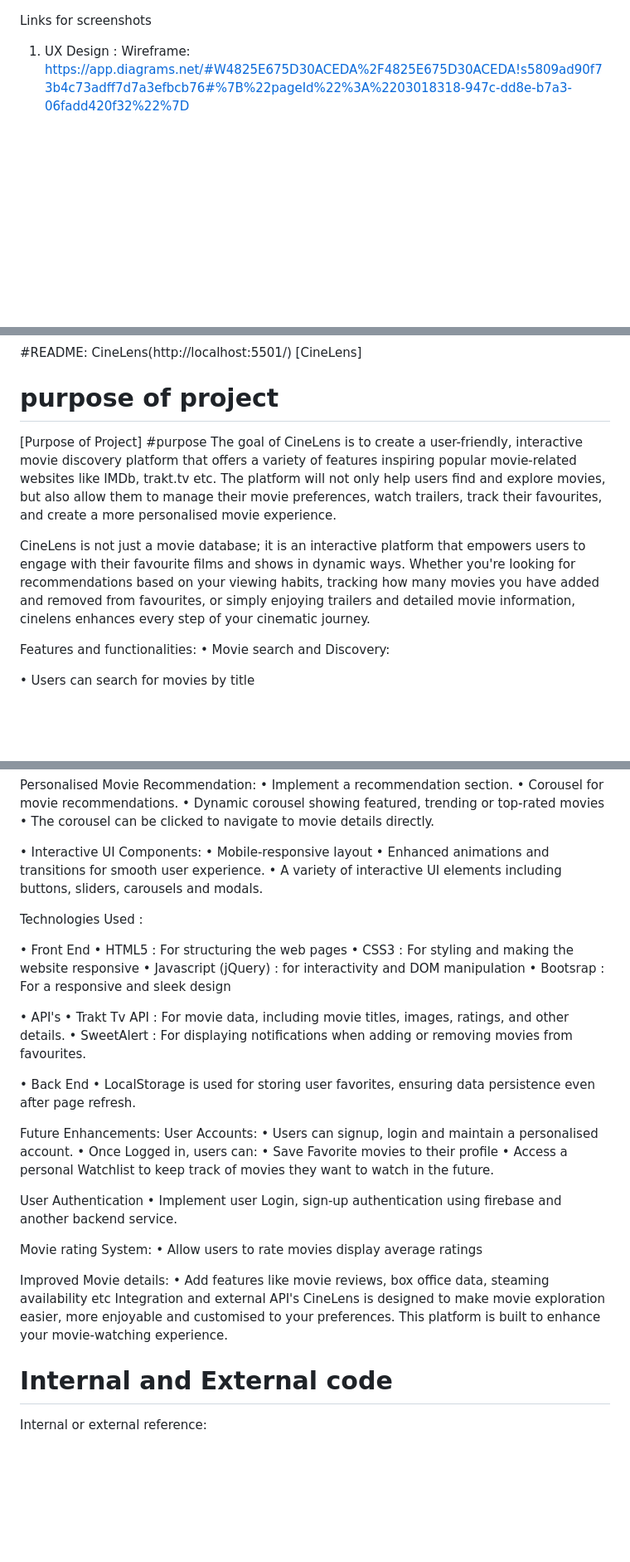
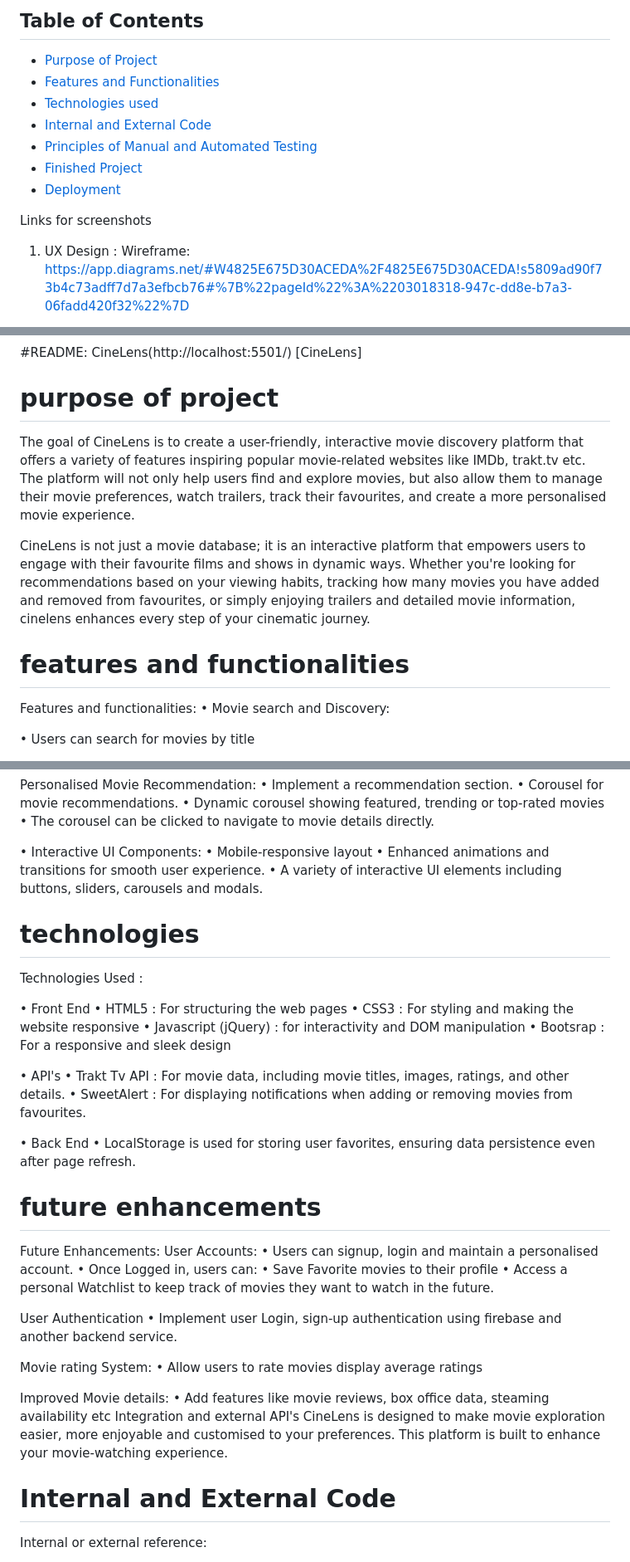
Before and after one commit to Imzzz01/cine-lens12, a Markdown page: README.md, 3 parts joined by grey strips. Shown: that part at 83% size. Drawn GitHub-style; blank space fills up the shorter version.

```diff
--- a/README.md
+++ b/README.md
@@ -1,3 +1,11 @@
+## Table of Contents
+- [Purpose of Project](#purpose)
+- [Features and Functionalities](#features)
+- [Technologies used](#technologies)
+- [Internal and External Code](#internal-and-external-code)
+- [Principles of Manual and Automated Testing](#principles)
+- [Finished Project](#finished-project)
+- [Deployment](#deployment)
 
 Links for screenshots
 1. UX Design : Wireframe: https://app.diagrams.net/#W4825E675D30ACEDA%2F4825E675D30ACEDA!s5809ad90f73b4c73adff7d7a3efbcb76#%7B%22pageId%22%3A%2203018318-947c-dd8e-b7a3-06fadd420f32%22%7D
@@ -11,10 +19,11 @@ Links for screenshots
 #README: CineLens(http://localhost:5501/) [CineLens]
 # purpose of project <a id="purpose"></a>
 
-[Purpose of Project] #purpose
 The goal of CineLens is to create a user-friendly, interactive movie discovery platform that offers a variety of features inspiring popular movie-related websites like IMDb, trakt.tv etc. The platform will not only help users find and explore movies, but also allow them to manage their movie preferences, watch trailers, track their favourites, and create a more personalised movie experience.
 
 CineLens is not just a movie database; it is an interactive platform that empowers users to engage with their favourite films and shows in dynamic ways. Whether you're looking for recommendations based on your viewing habits, tracking how many movies you have added and removed from favourites, or simply enjoying trailers and detailed movie information, cinelens enhances every step of your cinematic journey.
+
+# features and functionalities<a id="features"></a>
 
 Features and functionalities:
 • Movie search and Discovery:
@@ -63,6 +72,8 @@ Features and functionalities:
   • Enhanced animations and transitions for smooth user experience.
   • A variety of interactive UI elements including buttons, sliders, carousels and modals.
 
+# technologies <a id="technologies"></a>
+
 Technologies Used :
 
 • Front End
@@ -77,6 +88,8 @@ Technologies Used :
 
 • Back End
   • LocalStorage is used for storing user favorites, ensuring data persistence even after page refresh.
+
+# future enhancements <a id="future-enhancements"></a>
 
 Future Enhancements:
 User Accounts:
@@ -97,7 +110,7 @@ Improved Movie details:
 CineLens is designed to make movie exploration easier, more enjoyable and customised to your preferences. This platform is built to enhance your movie-watching experience.
 
 
-# Internal and External code <a id="Internal and External code"></a>
+# Internal and External Code <a id="internal-and-external-code"></a>
 Internal or external reference:
 1. I have used grid system from bootstrap, to ensure that my APP is responsive on all devices such as Laptops, PC, Mobile etc (Responsiveness) https://getbootstrap.com/
 2. I have used jquery for my project as it makes it easy to use javascript for my website - https://jquery.com/
```
Also changed, not shown: other parts of README.md (+3 -3 lines).
